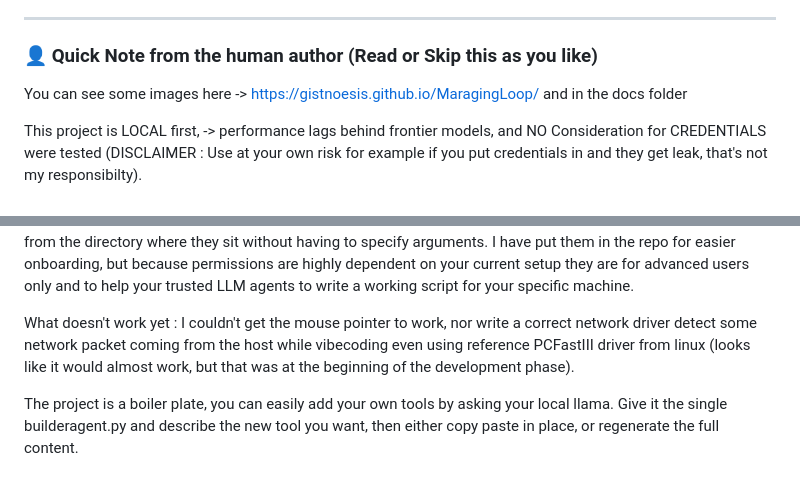
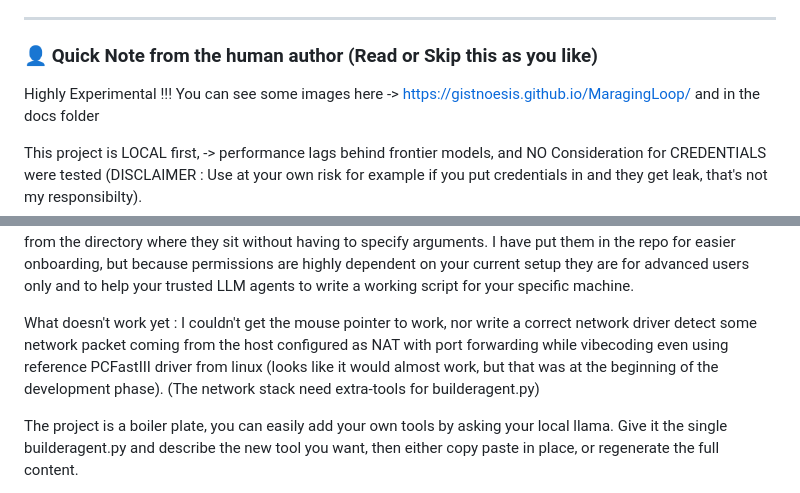
Before and after one commit to GistNoesis/MaragingLoop, a Markdown page: README.md, 2 parts joined by grey strips. Rendered like a GitHub page.

```diff
--- a/README.md
+++ b/README.md
@@ -15,6 +15,7 @@ Unlike text-only coding agents, MaragingLoop treats **code generation** and **VM
 ---
 
 ### 👤 Quick Note from the human author (Read or Skip this as you like)
+Highly Experimental !!!
 You can see some images here -> https://gistnoesis.github.io/MaragingLoop/ and in the docs folder
 
 This project is LOCAL first, -> performance lags behind frontier models, and NO Consideration for CREDENTIALS were tested (DISCLAIMER : Use at your own risk for example if you put credentials in and they get leak, that's not my responsibilty).
@@ -37,7 +38,7 @@ You'll need to use virtualbox and create a virtual machine called "agentos" and
 The installation scripts are only necessary if you want more isolation of the LLM through Access Control List, the scripts were also vibecoded from the permission.md files I (the human) write. I have tested them and they worked (aka with the permissions set by the script the agent tools where functional, including the VM could create sreenshots, inspect_screenshots, send keyboard commands, ...) on my machine but in this process I had to regenerate them a lot of times so read permissions.md and use at your own risk, they were designed to use from the directory where they sit without having to specify arguments. I have put them in the repo for easier onboarding, but because permissions are highly dependent on your current setup they are for advanced users only and to help your trusted LLM agents to write a working script for your specific machine.
 
 What doesn't work yet :
-I couldn't get the mouse pointer to work, nor write a correct network driver detect some network packet coming from the host while vibecoding even using reference PCFastIII driver from linux (looks like it would almost work, but that was at the beginning of the development phase).
+I couldn't get the mouse pointer to work, nor write a correct network driver detect some network packet coming from the host configured as NAT with port forwarding while vibecoding even using reference PCFastIII driver from linux (looks like it would almost work, but that was at the beginning of the development phase). (The network stack need extra-tools for builderagent.py)
 
 The project is a boiler plate,  you can easily add your own tools by asking your local llama. Give it the single builderagent.py and describe the new tool you want, then either copy paste in place, or regenerate the full content.
 
```
